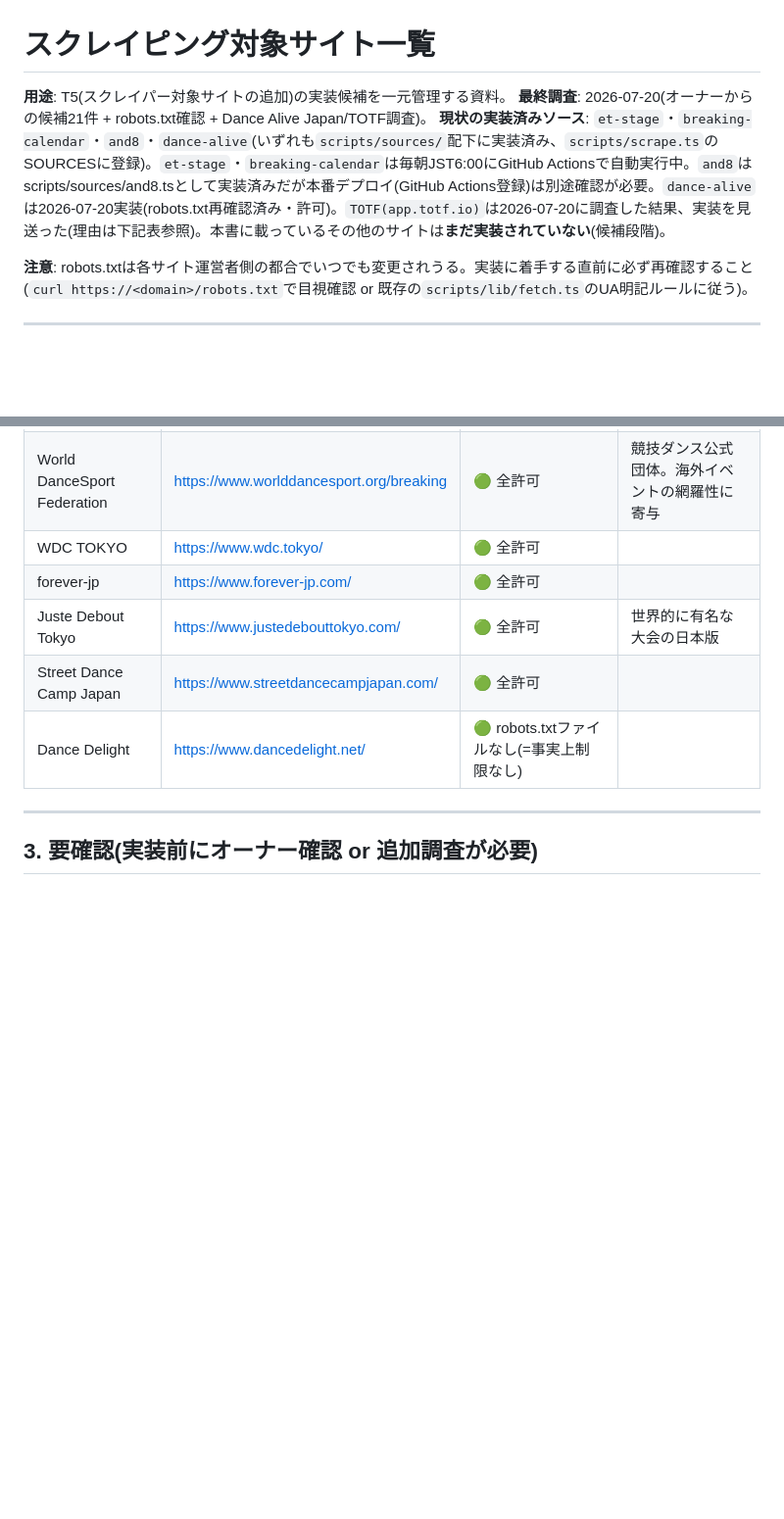
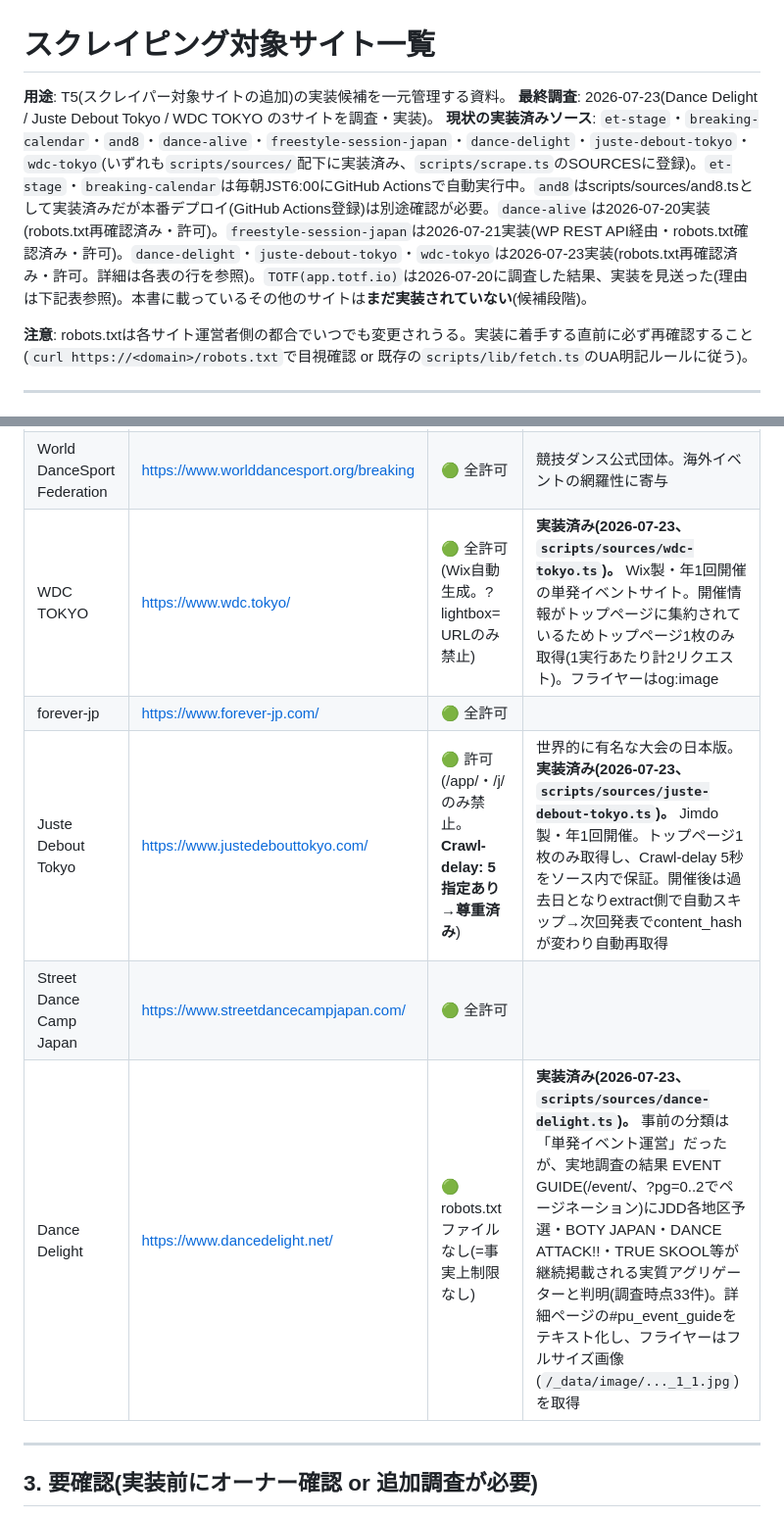
Before and after one commit to cypher-jp/cypher-app, a Markdown page: docs/scraper-sources.md, 2 parts joined by grey strips. Shown at 98% size. Drawn GitHub-style; blank space fills up the shorter version.

```diff
--- a/docs/scraper-sources.md
+++ b/docs/scraper-sources.md
@@ -1,8 +1,8 @@
 # スクレイピング対象サイト一覧
 
 **用途**: T5(スクレイパー対象サイトの追加)の実装候補を一元管理する資料。
-**最終調査**: 2026-07-20(オーナーからの候補21件 + robots.txt確認 + Dance Alive Japan/TOTF調査)。
-**現状の実装済みソース**: `et-stage`・`breaking-calendar`・`and8`・`dance-alive`(いずれも`scripts/sources/`配下に実装済み、`scripts/scrape.ts`のSOURCESに登録)。`et-stage`・`breaking-calendar`は毎朝JST6:00にGitHub Actionsで自動実行中。`and8`はscripts/sources/and8.tsとして実装済みだが本番デプロイ(GitHub Actions登録)は別途確認が必要。`dance-alive`は2026-07-20実装(robots.txt再確認済み・許可)。`TOTF(app.totf.io)`は2026-07-20に調査した結果、実装を見送った(理由は下記表参照)。本書に載っているその他のサイトは**まだ実装されていない**(候補段階)。
+**最終調査**: 2026-07-23(Dance Delight / Juste Debout Tokyo / WDC TOKYO の3サイトを調査・実装)。
+**現状の実装済みソース**: `et-stage`・`breaking-calendar`・`and8`・`dance-alive`・`freestyle-session-japan`・`dance-delight`・`juste-debout-tokyo`・`wdc-tokyo`(いずれも`scripts/sources/`配下に実装済み、`scripts/scrape.ts`のSOURCESに登録)。`et-stage`・`breaking-calendar`は毎朝JST6:00にGitHub Actionsで自動実行中。`and8`はscripts/sources/and8.tsとして実装済みだが本番デプロイ(GitHub Actions登録)は別途確認が必要。`dance-alive`は2026-07-20実装(robots.txt再確認済み・許可)。`freestyle-session-japan`は2026-07-21実装(WP REST API経由・robots.txt確認済み・許可)。`dance-delight`・`juste-debout-tokyo`・`wdc-tokyo`は2026-07-23実装(robots.txt再確認済み・許可。詳細は各表の行を参照)。`TOTF(app.totf.io)`は2026-07-20に調査した結果、実装を見送った(理由は下記表参照)。本書に載っているその他のサイトは**まだ実装されていない**(候補段階)。
 
 **注意**: robots.txtは各サイト運営者側の都合でいつでも変更されうる。実装に着手する直前に必ず再確認すること(`curl https://<domain>/robots.txt`で目視確認 or 既存の`scripts/lib/fetch.ts`のUA明記ルールに従う)。
 
@@ -33,11 +33,11 @@ robots.txtは全許可だが、運営団体が年1〜数回の自社イベント
 | World Breaking Classic | https://worldbreakingclassic.com/ | 🟢 全許可 | |
 | Battle Of The Year | https://battleoftheyear.net/en | 🟢 全許可 | 世界的に有名な大会。英語サイト |
 | World DanceSport Federation | https://www.worlddancesport.org/breaking | 🟢 全許可 | 競技ダンス公式団体。海外イベントの網羅性に寄与 |
-| WDC TOKYO | https://www.wdc.tokyo/ | 🟢 全許可 | |
+| WDC TOKYO | https://www.wdc.tokyo/ | 🟢 全許可(Wix自動生成。?lightbox= URLのみ禁止) | **実装済み(2026-07-23、`scripts/sources/wdc-tokyo.ts`)。** Wix製・年1回開催の単発イベントサイト。開催情報がトップページに集約されているためトップページ1枚のみ取得(1実行あたり計2リクエスト)。フライヤーはog:image |
 | forever-jp | https://www.forever-jp.com/ | 🟢 全許可 | |
-| Juste Debout Tokyo | https://www.justedebouttokyo.com/ | 🟢 全許可 | 世界的に有名な大会の日本版 |
+| Juste Debout Tokyo | https://www.justedebouttokyo.com/ | 🟢 許可(/app/・/j/のみ禁止。**Crawl-delay: 5指定あり→尊重済み**) | 世界的に有名な大会の日本版。**実装済み(2026-07-23、`scripts/sources/juste-debout-tokyo.ts`)。** Jimdo製・年1回開催。トップページ1枚のみ取得し、Crawl-delay 5秒をソース内で保証。開催後は過去日となりextract側で自動スキップ→次回発表でcontent_hashが変わり自動再取得 |
 | Street Dance Camp Japan | https://www.streetdancecampjapan.com/ | 🟢 全許可 | |
-| Dance Delight | https://www.dancedelight.net/ | 🟢 robots.txtファイルなし(=事実上制限なし) | |
+| Dance Delight | https://www.dancedelight.net/ | 🟢 robots.txtファイルなし(=事実上制限なし) | **実装済み(2026-07-23、`scripts/sources/dance-delight.ts`)。** 事前の分類は「単発イベント運営」だったが、実地調査の結果 EVENT GUIDE(/event/、?pg=0..2でページネーション)にJDD各地区予選・BOTY JAPAN・DANCE ATTACK!!・TRUE SKOOL等が継続掲載される実質アグリゲーターと判明(調査時点33件)。詳細ページの#pu_event_guideをテキスト化し、フライヤーはフルサイズ画像(`/_data/image/..._1_1.jpg`)を取得 |
 
 ---
 
```
Also changed, not shown: other parts of docs/scraper-sources.md (+1 -1 lines).
